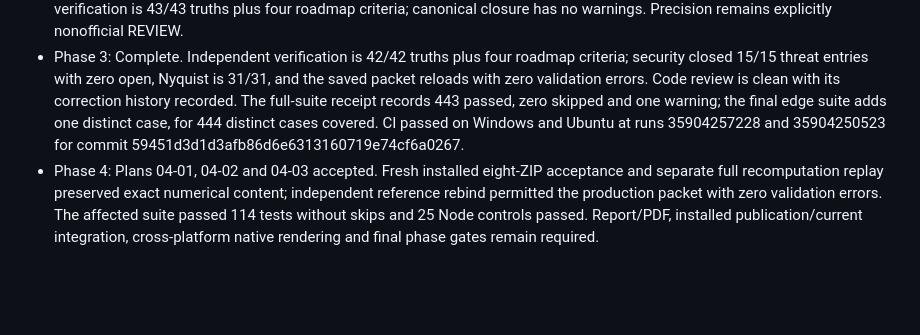
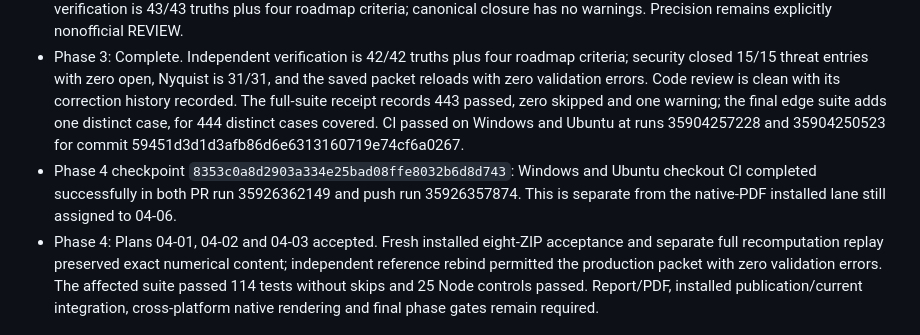
Before and after one commit to erickinorganico/career-signals-mx, a Markdown page: .planning/STATE.md, the part around the change. GitHub-like rendering; blank space fills up the shorter version.

```diff
--- a/.planning/STATE.md
+++ b/.planning/STATE.md
@@ -63,6 +63,7 @@ Phase 3 is accepted: the evidence-bound packet contains 6,739 real records, 4,20
 - Phase 1: Complete. Full Python regression 254 passed, no skips; six additional Node controls pass and fail on known bad subjects. Independent verification and canonical closure pass without warnings.
 - Phase 2: Complete. All eight quarters and 6,739 cells pass initialization and unchanged replay; 26 real R cases, four analytic controls and both official editions pass. The 366-test regression and seven canonical prohibitions pass. Independent verification is 43/43 truths plus four roadmap criteria; canonical closure has no warnings. Precision remains explicitly nonofficial REVIEW.
 - Phase 3: Complete. Independent verification is 42/42 truths plus four roadmap criteria; security closed 15/15 threat entries with zero open, Nyquist is 31/31, and the saved packet reloads with zero validation errors. Code review is clean with its correction history recorded. The full-suite receipt records 443 passed, zero skipped and one warning; the final edge suite adds one distinct case, for 444 distinct cases covered. CI passed on Windows and Ubuntu at runs 35904257228 and 35904250523 for commit 59451d3d1d3afb86d6e6313160719e74cf6a0267.
+- Phase 4 checkpoint `8353c0a8d2903a334e25bad08ffe8032b6d8d743`: Windows and Ubuntu checkout CI completed successfully in both PR run 35926362149 and push run 35926357874. This is separate from the native-PDF installed lane still assigned to 04-06.
 - Phase 4: Plans 04-01, 04-02 and 04-03 accepted. Fresh installed eight-ZIP acceptance and separate full recomputation replay preserved exact numerical content; independent reference rebind permitted the production packet with zero validation errors. The affected suite passed 114 tests without skips and 25 Node controls passed. Report/PDF, installed publication/current integration, cross-platform native rendering and final phase gates remain required.
 
 ## Deferred Items
```
Also changed, not shown: 2 other files.
